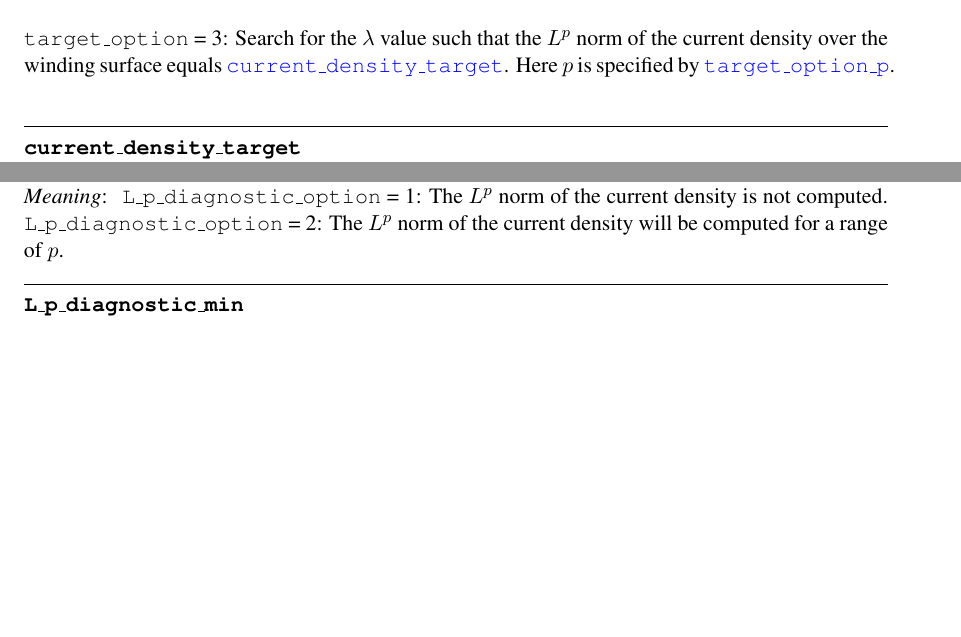
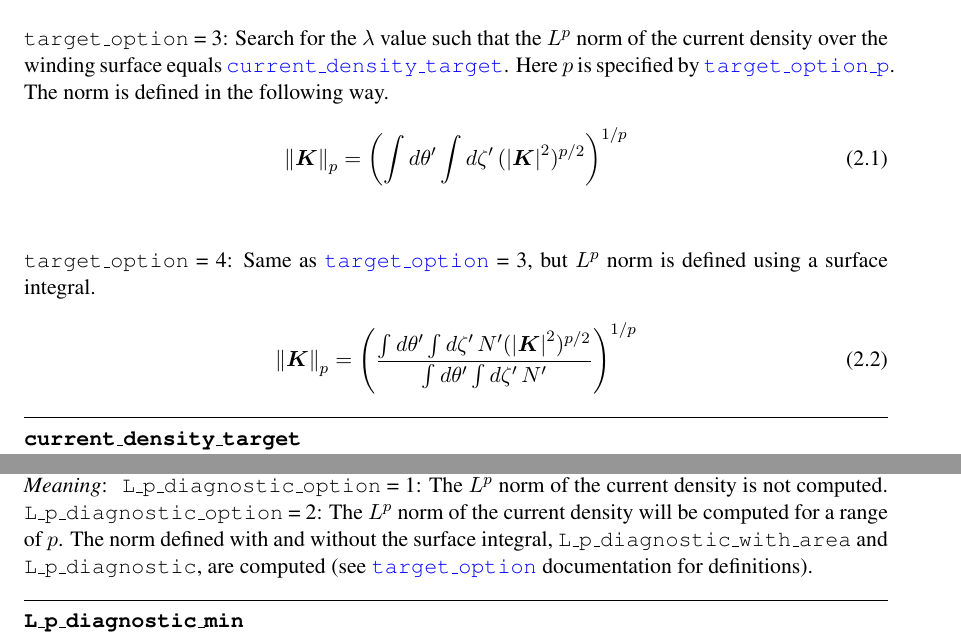
Before and after one commit to landreman/regcoil, a LaTeX document (manual/regcoilManual.tex, which reads manual/inputParameters.tex): two parts of pages 14 and 15 of 18, joined at a grey line, cut so that both start at the same text, the shorter picture padded with empty space. Compiled offline with pdfLaTeX.

Commit message:
Added target option ofr L_p_norm_with_area.

```diff
--- a/manual/inputParameters.tex
+++ b/manual/inputParameters.tex
@@ -452,7 +452,16 @@ current density over the winding surface equals \parlink{current\_density\_targe
 
 {\ttfamily target\_option} = 3: Search for the $\lambda$ value such that the $L^p$ norm of the current
 density over the winding surface equals \parlink{current\_density\_target}. Here $p$ is specified by
-\parlink{target\_option\_p}.
+\parlink{target\_option\_p}. The norm is defined in the following way.
+\begin{gather}
+\norm{\bm{K}}_p = \left( \int d \theta' \int d \zeta' \, (\abs{\bm{K}}^2)^{p/2} \right)^{1/p}
+\end{gather}\\
+
+{\ttfamily target\_option} = 4: Same as \parlink{target\_option} = 3, but $L^p$ norm is defined using a
+surface integral.
+\begin{gather}
+\norm{\bm{K}}_p = \left( \frac{\int d \theta' \int d \zeta' \, N' (\abs{\bm{K}}^2)^{p/2}}{\int d \theta' \int d \zeta' \, N'} \right)^{1/p}
+\end{gather}
 }
 
 \myhrule
@@ -493,7 +502,7 @@ winding surface.}
 {
 \texttt{L\_p\_diagnostic\_option} = 1: The $L^p$ norm of the current density is not computed.
 \texttt{L\_p\_diagnostic\_option} = 2: The $L^p$ norm of the current density will be computed
-for a range of $p$.
+for a range of $p$. The norm defined with and without the surface integral, \texttt{L\_p\_diagnostic\_with\_area} and \texttt{L\_p\_diagnostic}, are computed (see \parlink{target\_option} documentation for definitions).
 }
 
 \myhrule
```
Also changed, not shown: 4 other files.
